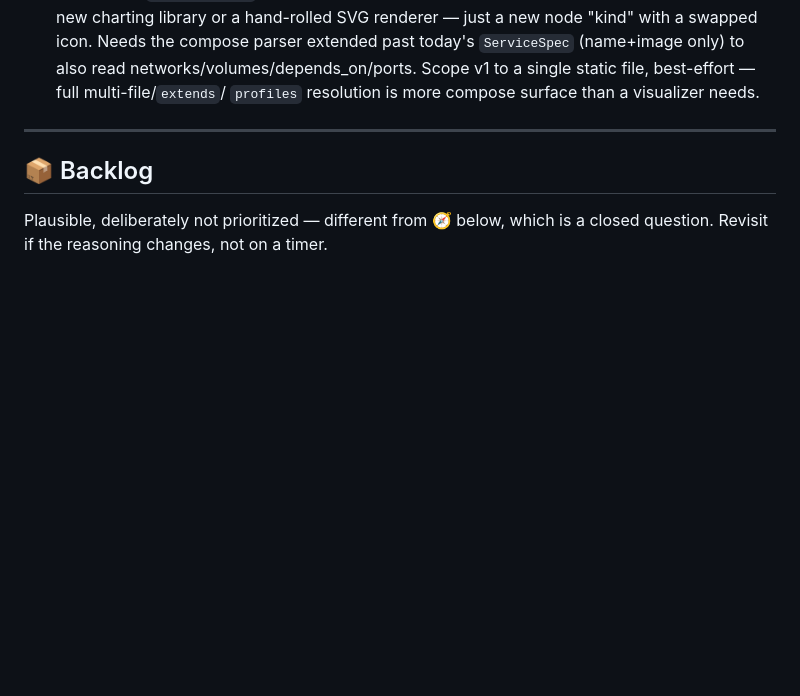
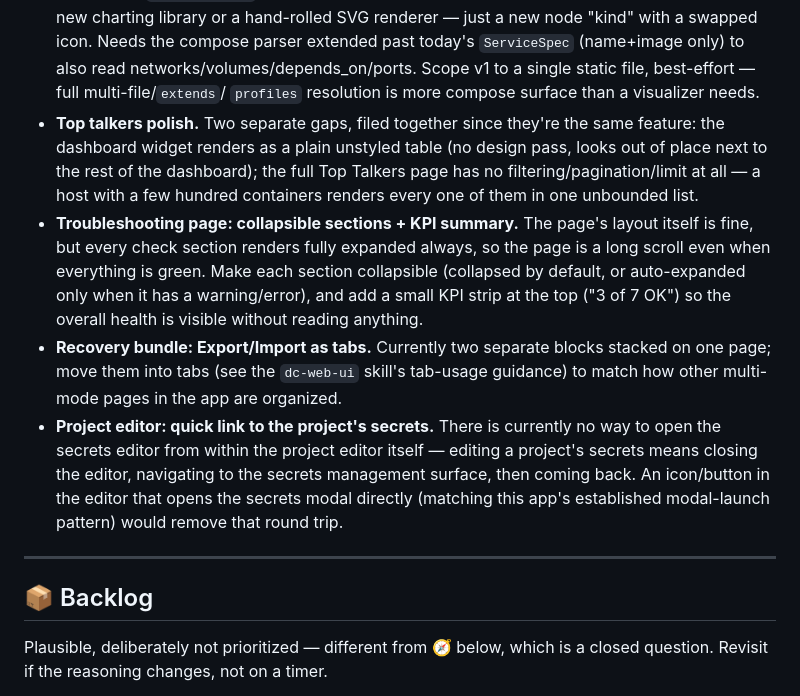
Before and after one commit to koduj-dev/docker-commander, a Markdown page: NEXT.md, the part around the change. Drawn GitHub-style; blank space fills up the shorter version.

Commit message:
[docs] roadmap: top talkers polish, troubleshooting UX, recovery tabs, project secrets link

```diff
--- a/NEXT.md
+++ b/NEXT.md
@@ -414,6 +414,28 @@ the security property alone, independent of the NAT-traversal convenience.
   `ServiceSpec` (name+image only) to also read networks/volumes/depends_on/ports.
   Scope v1 to a single static file, best-effort — full multi-file/`extends`/
   `profiles` resolution is more compose surface than a visualizer needs.
+- **Top talkers polish.** Two separate gaps, filed together since they're the
+  same feature: the dashboard widget renders as a plain unstyled table (no
+  design pass, looks out of place next to the rest of the dashboard); the
+  full Top Talkers page has no filtering/pagination/limit at all — a host
+  with a few hundred containers renders every one of them in one unbounded
+  list.
+- **Troubleshooting page: collapsible sections + KPI summary.** The page's
+  layout itself is fine, but every check section renders fully expanded
+  always, so the page is a long scroll even when everything is green. Make
+  each section collapsible (collapsed by default, or auto-expanded only when
+  it has a warning/error), and add a small KPI strip at the top ("3 of 7 OK")
+  so the overall health is visible without reading anything.
+- **Recovery bundle: Export/Import as tabs.** Currently two separate blocks
+  stacked on one page; move them into tabs (see the `dc-web-ui` skill's
+  tab-usage guidance) to match how other multi-mode pages in the app are
+  organized.
+- **Project editor: quick link to the project's secrets.** There is currently
+  no way to open the secrets editor from within the project editor itself —
+  editing a project's secrets means closing the editor, navigating to the
+  secrets management surface, then coming back. An icon/button in the editor
+  that opens the secrets modal directly (matching this app's established
+  modal-launch pattern) would remove that round trip.
 ---
 
 ## 📦 Backlog
```
